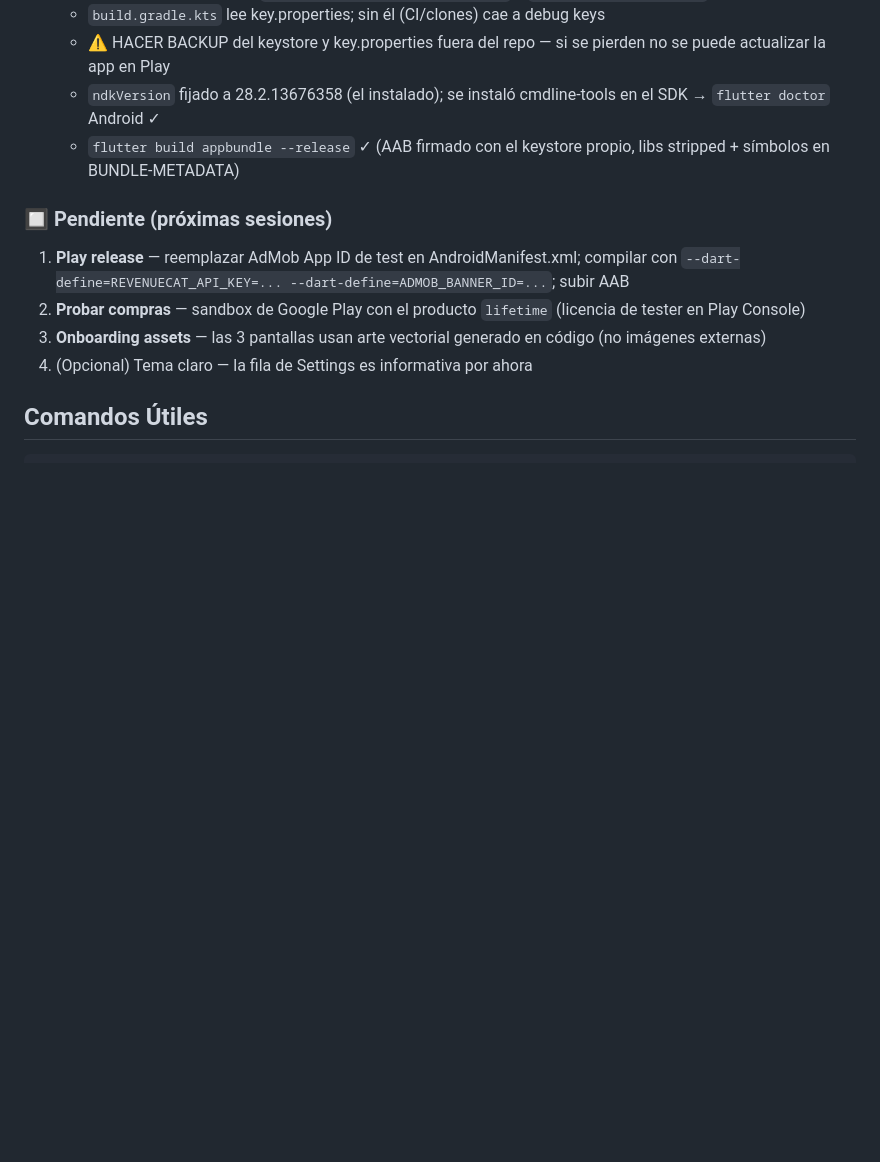
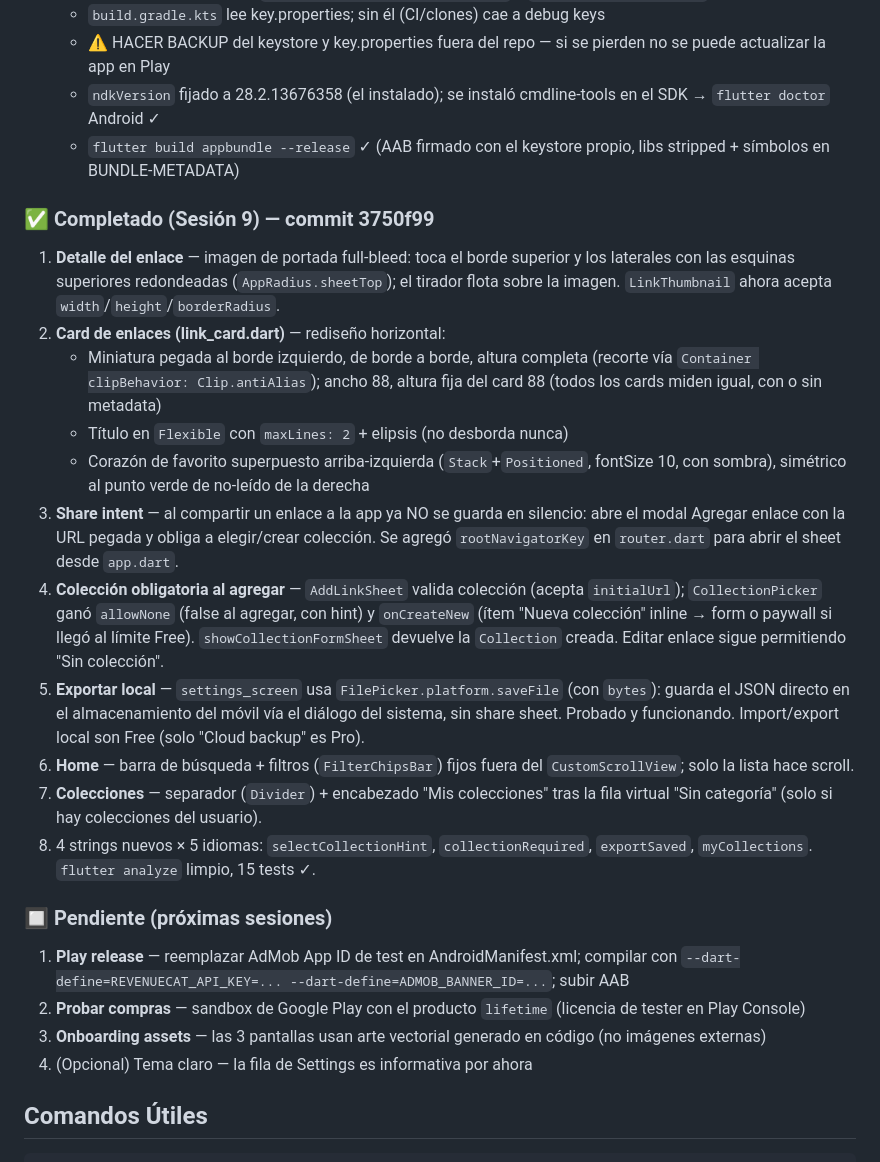
Before and after one commit to RayanCode28/linkvault, a Markdown page: CLAUDE.md, the part around the change. GitHub-like rendering; blank space fills up the shorter version.

Commit message:
docs: actualizar CLAUDE.md con estado de la sesión 9
Co-Authored-By: Claude Opus 4.8 <noreply@anthropic.com>

```diff
--- a/CLAUDE.md
+++ b/CLAUDE.md
@@ -143,6 +143,34 @@ Link detail, add link, edit link y collection form NO son rutas — son bottom s
    - `ndkVersion` fijado a 28.2.13676358 (el instalado); se instaló cmdline-tools en el SDK → `flutter doctor` Android ✓
    - `flutter build appbundle --release` ✓ (AAB firmado con el keystore propio, libs stripped + símbolos en BUNDLE-METADATA)
 
+### ✅ Completado (Sesión 9) — commit 3750f99
+1. **Detalle del enlace** — imagen de portada full-bleed: toca el borde superior y los
+   laterales con las esquinas superiores redondeadas (`AppRadius.sheetTop`); el tirador
+   flota sobre la imagen. `LinkThumbnail` ahora acepta `width`/`height`/`borderRadius`.
+2. **Card de enlaces (link_card.dart)** — rediseño horizontal:
+   - Miniatura pegada al borde izquierdo, de borde a borde, altura completa (recorte vía
+     `Container clipBehavior: Clip.antiAlias`); ancho 88, altura fija del card 88 (todos
+     los cards miden igual, con o sin metadata)
+   - Título en `Flexible` con `maxLines: 2` + elipsis (no desborda nunca)
+   - Corazón de favorito superpuesto arriba-izquierda (`Stack`+`Positioned`, fontSize 10,
+     con sombra), simétrico al punto verde de no-leído de la derecha
+3. **Share intent** — al compartir un enlace a la app ya NO se guarda en silencio: abre el
+   modal Agregar enlace con la URL pegada y obliga a elegir/crear colección. Se agregó
+   `rootNavigatorKey` en `router.dart` para abrir el sheet desde `app.dart`.
+4. **Colección obligatoria al agregar** — `AddLinkSheet` valida colección (acepta `initialUrl`);
+   `CollectionPicker` ganó `allowNone` (false al agregar, con hint) y `onCreateNew` (ítem
+   "Nueva colección" inline → form o paywall si llegó al límite Free). `showCollectionFormSheet`
+   devuelve la `Collection` creada. Editar enlace sigue permitiendo "Sin colección".
+5. **Exportar local** — `settings_screen` usa `FilePicker.platform.saveFile` (con `bytes`):
+   guarda el JSON directo en el almacenamiento del móvil vía el diálogo del sistema, sin
+   share sheet. Probado y funcionando. Import/export local son Free (solo "Cloud backup" es Pro).
+6. **Home** — barra de búsqueda + filtros (`FilterChipsBar`) fijos fuera del `CustomScrollView`;
+   solo la lista hace scroll.
+7. **Colecciones** — separador (`Divider`) + encabezado "Mis colecciones" tras la fila virtual
+   "Sin categoría" (solo si hay colecciones del usuario).
+8. 4 strings nuevos × 5 idiomas: `selectCollectionHint`, `collectionRequired`, `exportSaved`,
+   `myCollections`. `flutter analyze` limpio, 15 tests ✓.
+
 ### 🔲 Pendiente (próximas sesiones)
 1. **Play release** — reemplazar AdMob App ID de test en AndroidManifest.xml; compilar con
    `--dart-define=REVENUECAT_API_KEY=... --dart-define=ADMOB_BANNER_ID=...`; subir AAB
```
